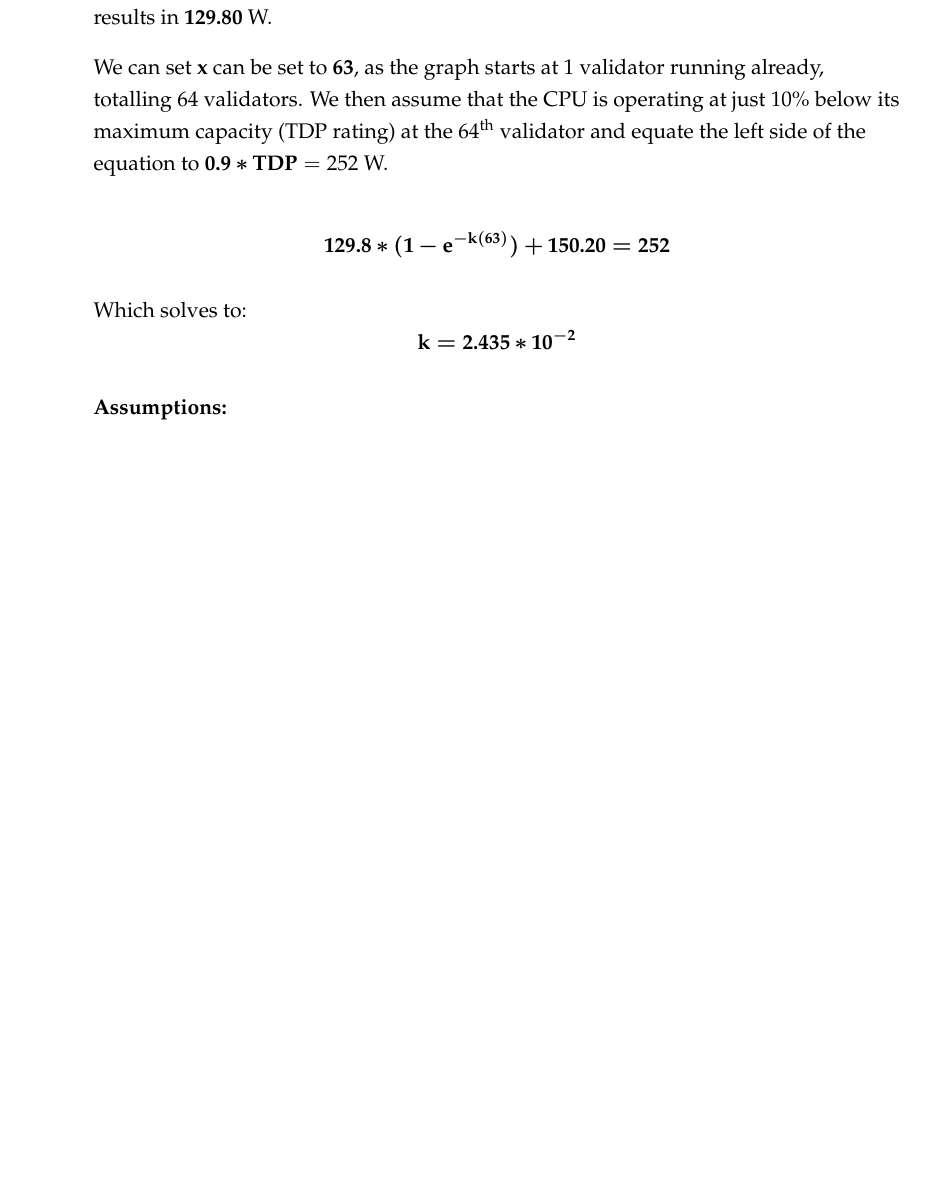
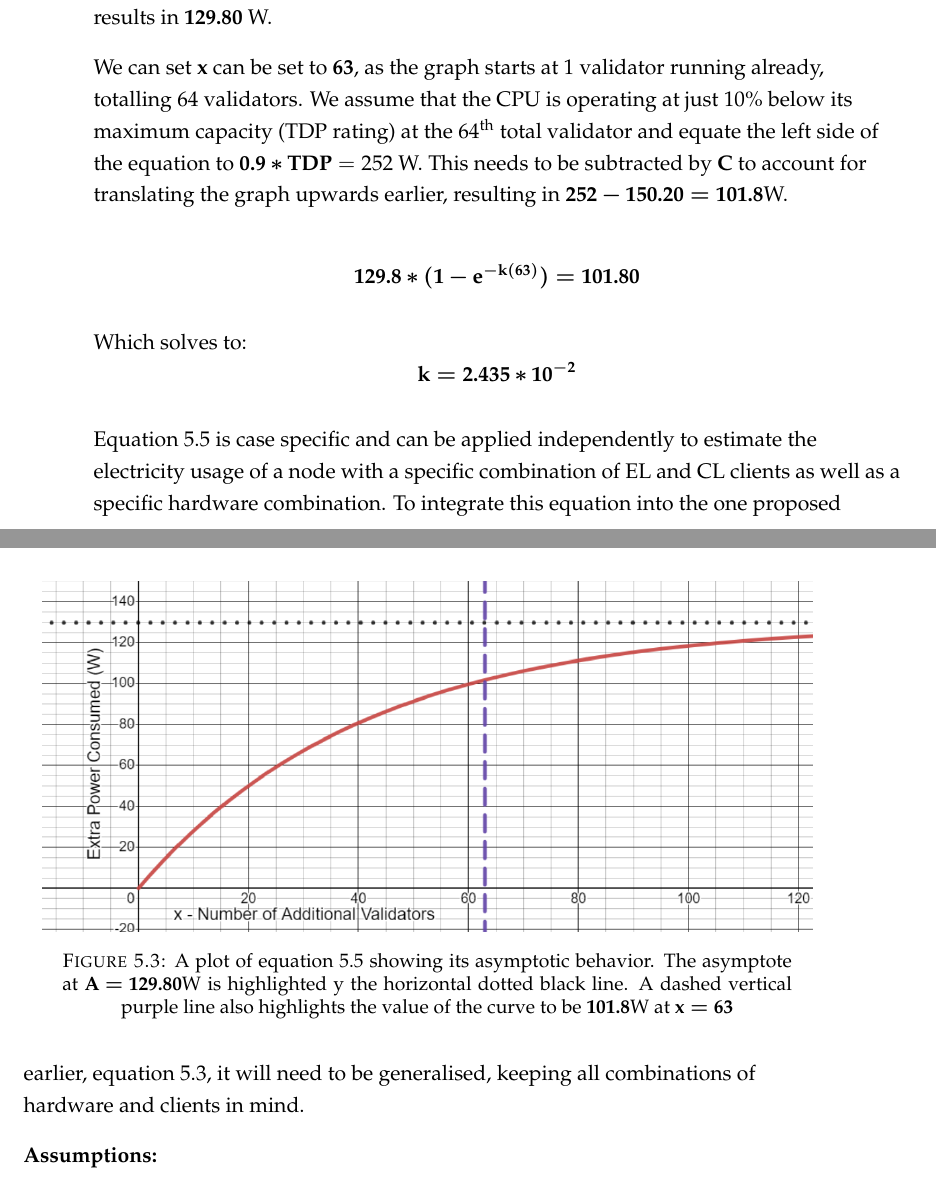
Before and after one commit to GavinAren/BlockckchainEnergyConsumptionModellingThesis, a LaTeX thesis (1main.tex, which reads ModellingTechnicalSection.tex): part of page 39 of 52 before the commit and two parts of pages 39 and 40 of 54 after it, the two joined at a grey line, cut so that both start at the same text, the shorter picture padded with empty space. Compiled offline with pdfLaTeX.

Commit message:
working on integrating phase 2 into main eqtn

```diff
--- a/ModellingTechnicalSection.tex
+++ b/ModellingTechnicalSection.tex
@@ -197,16 +197,25 @@ $\boldsymbol{\mathrm{C}} = \boldsymbol{\mathrm{150.20}} $ Watts, assuming the no
 
 $\boldsymbol{\mathrm{A}} = $ TDP rating for AMD 3970X, $\boldsymbol{\mathrm{280}} $ Watts \cite{AMDDatabase} subtracted by the $\boldsymbol{\mathrm{C}}$ value which results in $\boldsymbol{\mathrm{129.80}}$ W.
 
-We can set $\boldsymbol{\mathrm{x}} $ can be set to $\boldsymbol{\mathrm{63}} $, as the graph starts at 1 validator running already, totalling 64 validators. We then assume that the CPU is operating at just 10\% below its maximum capacity (TDP rating) at the 64$^\mathrm{{th}}$ validator and equate the left side of the equation to $\boldsymbol{\mathrm{0.9 * TDP}} = 252$ W.
+We can set $\boldsymbol{\mathrm{x}} $ can be set to $\boldsymbol{\mathrm{63}} $, as the graph starts at 1 validator running already, totalling 64 validators. We assume that the CPU is operating at just 10\% below its maximum capacity (TDP rating) at the 64$^\mathrm{{th}}$ total validator and equate the left side of the equation to $\boldsymbol{\mathrm{0.9 * TDP}} = 252$ W. This needs to be subtracted by $\boldsymbol{\mathrm{C}}$ to account for translating the graph upwards earlier, resulting in $\boldsymbol{\mathrm{252-150.20 = 101.8}}$W.
 
 \begin{equation*}
-    \boldsymbol{\mathrm{129.8} * (1-\mathrm{e}^{-\mathrm{k}(\mathrm{63})}) + \mathrm{150.20} = \mathrm{252}}
+    \boldsymbol{\mathrm{129.8} * (1-\mathrm{e}^{-\mathrm{k}(\mathrm{63})}) = \mathrm{101.80}}
 \end{equation*}
 
 Which solves to:
 \begin{equation*}
     \boldsymbol{\mathrm{k} = \mathrm{{2.435} * {10}^{-2}}}
 \end{equation*}
+
+\begin{figure}[htb!]
+    \centering
+    \includegraphics[ width=14cm,center]{Figures/AsymptoteMultipleValidators.png}
+    \caption{A plot of equation \ref{eqn:ExpDecay} showing its asymptotic behavior. The asymptote at $\boldsymbol{\mathrm{A = 129.80}}$W is highlighted y the horizontal dotted black line. A dashed vertical purple line also highlights the value of the curve to be $\boldsymbol{\mathrm{101.8}}$W at $\boldsymbol{\mathrm{x = 63}}$}
+    \label{Figure:MultipleValidators}
+\end{figure}
+
+Equation \ref{eqn:ExpDecay} is case specific and can be applied independently to estimate the electricity usage of a node with a specific combination of EL and CL clients as well as a specific hardware combination. To integrate this equation into the one proposed earlier, equation \ref{eqn:CCRISync}, it will need to be generalised, keeping all combinations of hardware and clients in mind.
 
 
 
```
Also changed, not shown: Figures/AsymptoteMultipleValidators.png (added), Figures/cpuValidatorsGossip.png, ModellingTechnicalSection.tex (10 more changed lines).
